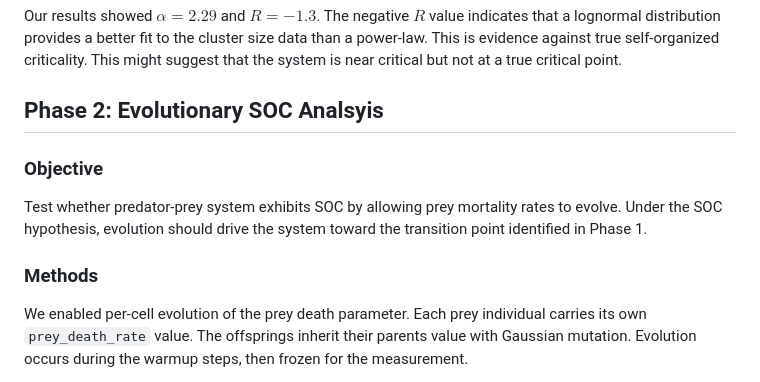
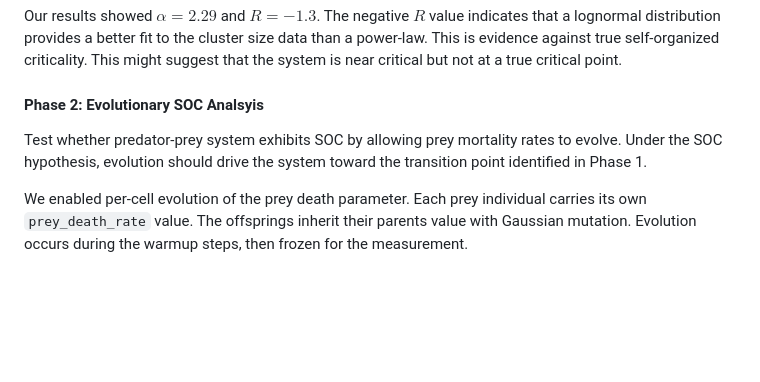
Before and after one commit to codegithubka/CSS_Project, a Markdown page: docs/RESULTS.md, the part around one of its changes. GitHub-like rendering; blank space fills up the shorter version.

````diff
--- a/docs/RESULTS.md
+++ b/docs/RESULTS.md
@@ -65,13 +59,10 @@ where:
 Our results showed $\alpha = 2.29$ and $R = -1.3$. The negative $R$ value indicates that a lognormal distribution provides a better fit to the cluster size data than a power-law. This is evidence against true self-organized criticality. This might suggest that the system is near critical but not at a true critical point.
 
 
-## Phase 2: Evolutionary SOC Analsyis
+#### Phase 2: Evolutionary SOC Analsyis
 
-### Objective
 
 Test whether predator-prey system exhibits SOC by allowing prey mortality rates to evolve. Under the SOC hypothesis, evolution should drive the system toward the transition point identified in Phase 1.
 
-### Methods
-
 We enabled per-cell evolution of the prey death parameter. Each prey individual carries its own ```prey_death_rate``` value. The offsprings inherit their parents value with Gaussian mutation. Evolution occurs during the warmup steps, then frozen for the measurement.
 
````
Also changed, not shown: other parts of docs/RESULTS.md (+96 -22 lines).
